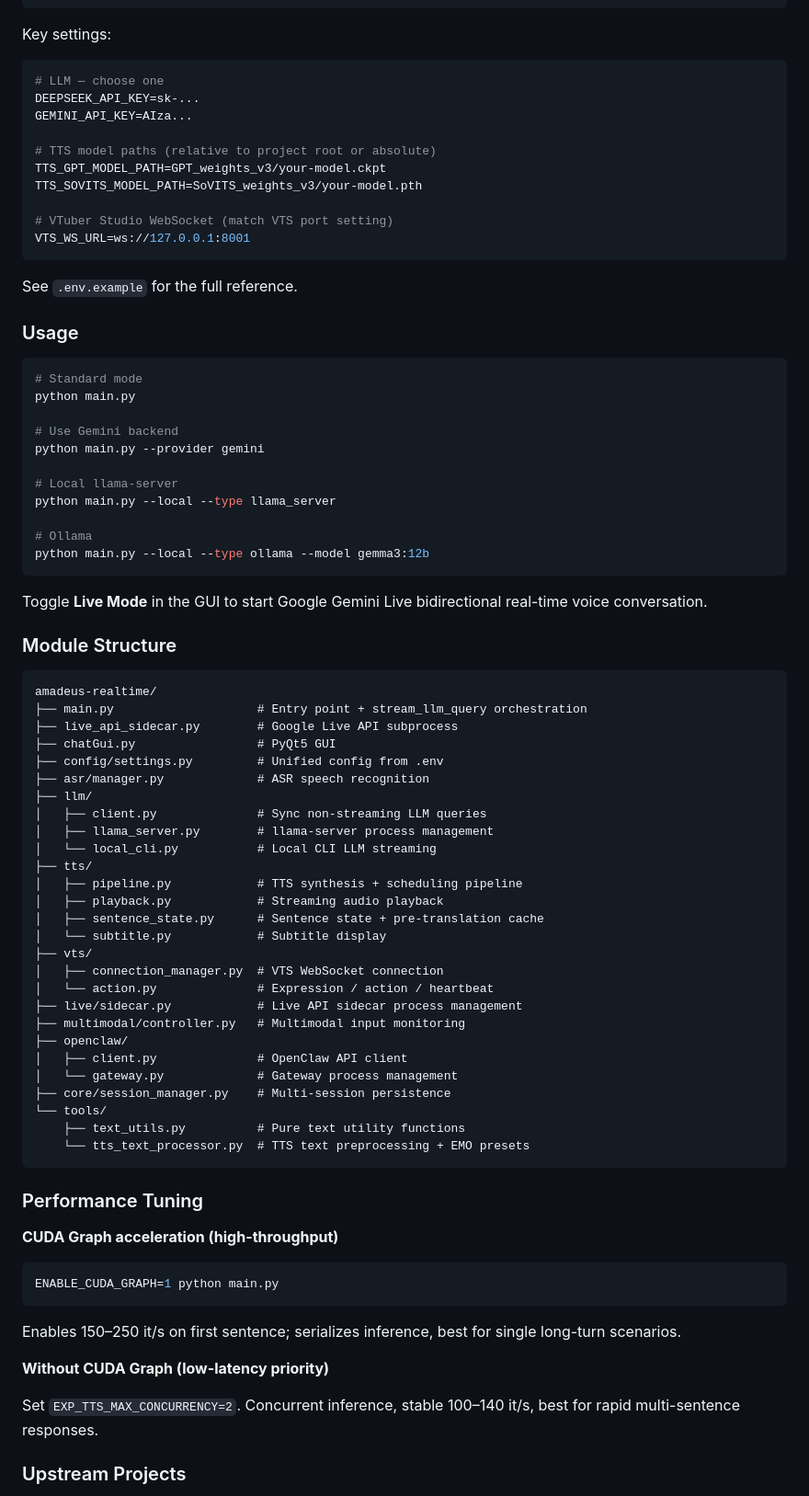
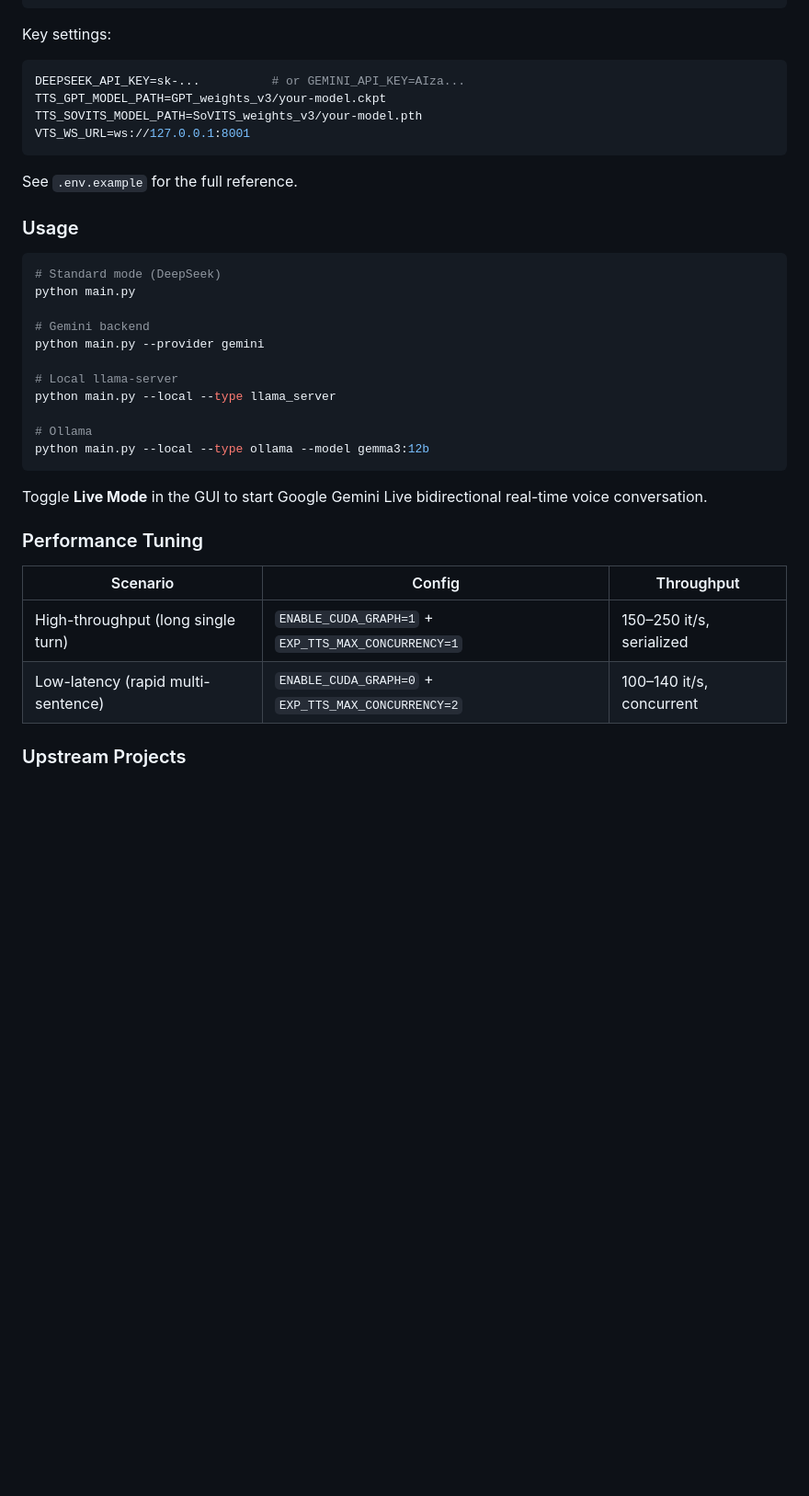
Before and after one commit to Lucas1479/Amadeus-stream-infer-sovits-vts, a Markdown page: README.md, the part around one of its changes. Shown at 92% size. Rendered like a GitHub page; blank space fills up the shorter version.

````diff
--- a/README.md
+++ b/README.md
@@ -304,15 +422,9 @@ cp .env.example .env
 Key settings:
 
 ```env
-# LLM — choose one
-DEEPSEEK_API_KEY=sk-...
-GEMINI_API_KEY=AIza...
-
-# TTS model paths (relative to project root or absolute)
+DEEPSEEK_API_KEY=sk-...          # or GEMINI_API_KEY=AIza...
 TTS_GPT_MODEL_PATH=GPT_weights_v3/your-model.ckpt
 TTS_SOVITS_MODEL_PATH=SoVITS_weights_v3/your-model.pth
-
-# VTuber Studio WebSocket (match VTS port setting)
 VTS_WS_URL=ws://127.0.0.1:8001
 ```
 
@@ -321,10 +433,10 @@ See `.env.example` for the full reference.
 ### Usage
 
 ```bash
-# Standard mode
+# Standard mode (DeepSeek)
 python main.py
 
-# Use Gemini backend
+# Gemini backend
 python main.py --provider gemini
 
 # Local llama-server
@@ -336,51 +448,12 @@ python main.py --local --type ollama --model gemma3:12b
 
 Toggle **Live Mode** in the GUI to start Google Gemini Live bidirectional real-time voice conversation.
 
-### Module Structure
-
-```
-amadeus-realtime/
-├── main.py                    # Entry point + stream_llm_query orchestration
-├── live_api_sidecar.py        # Google Live API subprocess
-├── chatGui.py                 # PyQt5 GUI
-├── config/settings.py         # Unified config from .env
-├── asr/manager.py             # ASR speech recognition
-├── llm/
-│   ├── client.py              # Sync non-streaming LLM queries
-│   ├── llama_server.py        # llama-server process management
-│   └── local_cli.py           # Local CLI LLM streaming
-├── tts/
-│   ├── pipeline.py            # TTS synthesis + scheduling pipeline
-│   ├── playback.py            # Streaming audio playback
-│   ├── sentence_state.py      # Sentence state + pre-translation cache
-│   └── subtitle.py            # Subtitle display
-├── vts/
-│   ├── connection_manager.py  # VTS WebSocket connection
-│   └── action.py              # Expression / action / heartbeat
-├── live/sidecar.py            # Live API sidecar process management
-├── multimodal/controller.py   # Multimodal input monitoring
-├── openclaw/
-│   ├── client.py              # OpenClaw API client
-│   └── gateway.py             # Gateway process management
-├── core/session_manager.py    # Multi-session persistence
-└── tools/
-    ├── text_utils.py          # Pure text utility functions
-    └── tts_text_processor.py  # TTS text preprocessing + EMO presets
-```
-
 ### Performance Tuning
 
-**CUDA Graph acceleration (high-throughput)**
-
-```bash
-ENABLE_CUDA_GRAPH=1 python main.py
-```
-
-Enables 150–250 it/s on first sentence; serializes inference, best for single long-turn scenarios.
-
-**Without CUDA Graph (low-latency priority)**
-
-Set `EXP_TTS_MAX_CONCURRENCY=2`. Concurrent inference, stable 100–140 it/s, best for rapid multi-sentence responses.
+| Scenario | Config | Throughput |
+|---|---|---|
+| High-throughput (long single turn) | `ENABLE_CUDA_GRAPH=1` + `EXP_TTS_MAX_CONCURRENCY=1` | 150–250 it/s, serialized |
+| Low-latency (rapid multi-sentence) | `ENABLE_CUDA_GRAPH=0` + `EXP_TTS_MAX_CONCURRENCY=2` | 100–140 it/s, concurrent |
 
 ### Upstream Projects
 
````
Also changed, not shown: other parts of README.md (+220 -102 lines).
